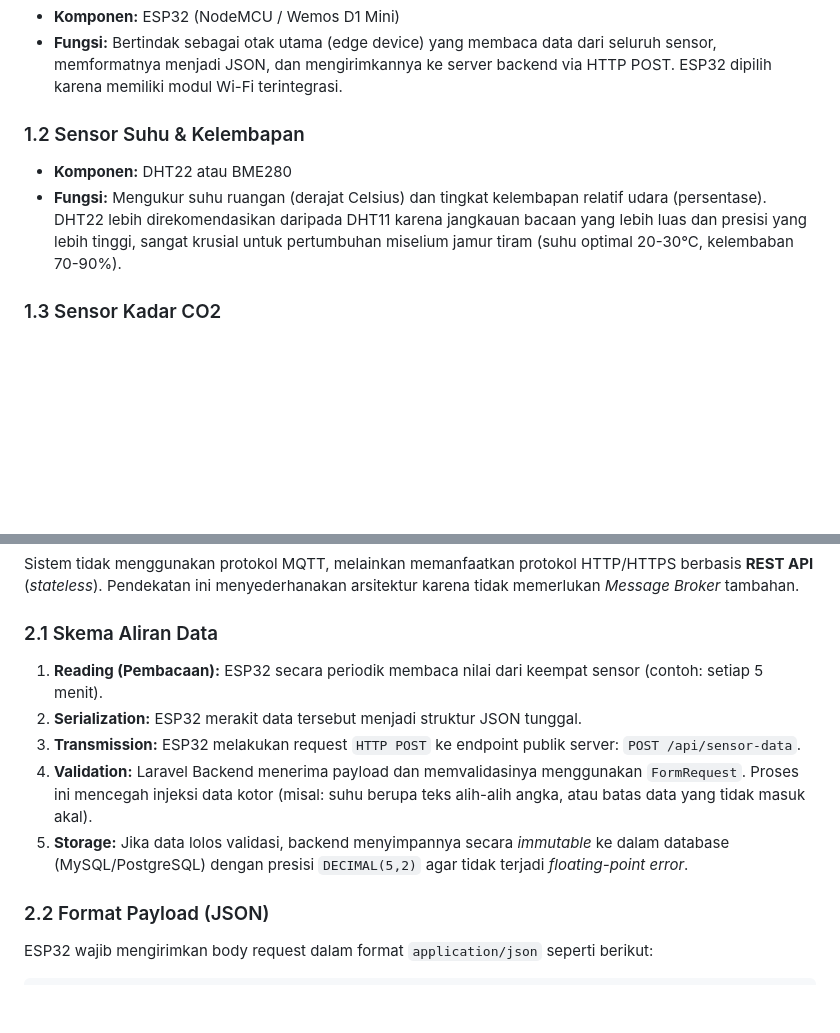
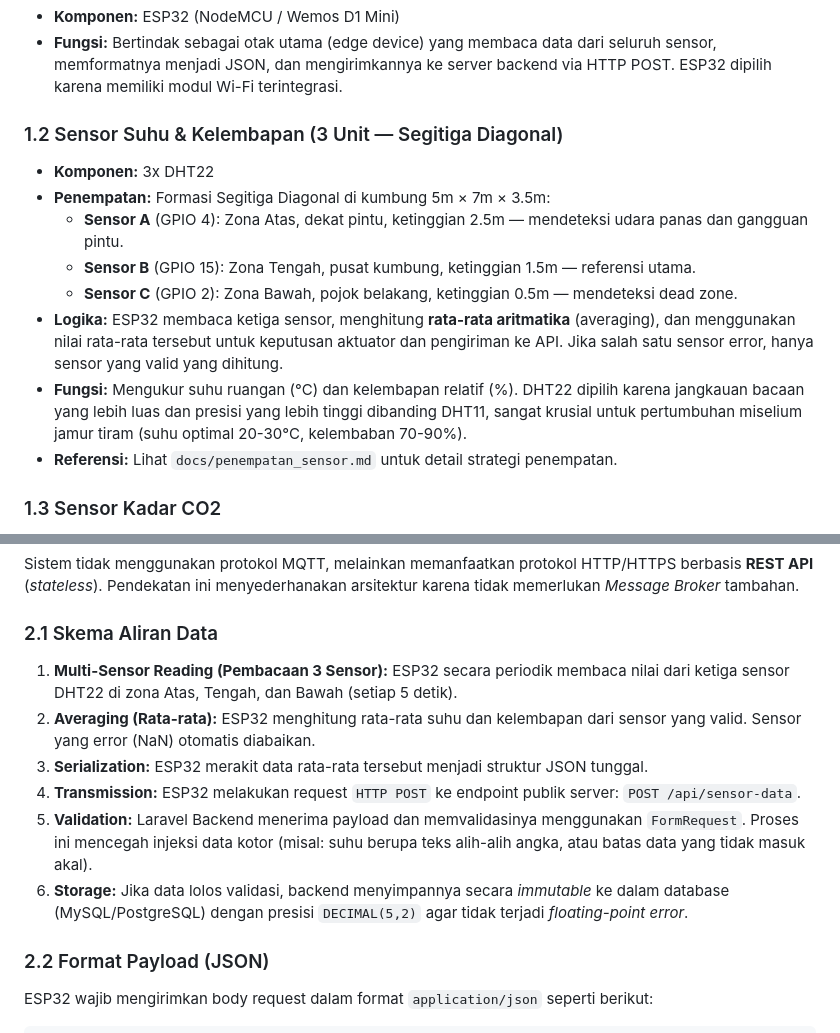
Before and after one commit to Kaz0342/TA, a Markdown page: docs/iot-architecture.md, 2 parts joined by grey strips. Drawn GitHub-style; blank space fills up the shorter version.

Commit message:
docs: update all IoT documentation to reflect 3-sensor setup (architecture, shopping list, actuator logic)

```diff
--- a/docs/iot-architecture.md
+++ b/docs/iot-architecture.md
@@ -10,9 +10,15 @@ Sistem IoT ini berpusat pada mikrokontroler yang terhubung ke jaringan internet
 *   **Komponen:** ESP32 (NodeMCU / Wemos D1 Mini)
 *   **Fungsi:** Bertindak sebagai otak utama (edge device) yang membaca data dari seluruh sensor, memformatnya menjadi JSON, dan mengirimkannya ke server backend via HTTP POST. ESP32 dipilih karena memiliki modul Wi-Fi terintegrasi.
 
-### 1.2 Sensor Suhu & Kelembapan
-*   **Komponen:** DHT22 atau BME280
-*   **Fungsi:** Mengukur suhu ruangan (derajat Celsius) dan tingkat kelembapan relatif udara (persentase). DHT22 lebih direkomendasikan daripada DHT11 karena jangkauan bacaan yang lebih luas dan presisi yang lebih tinggi, sangat krusial untuk pertumbuhan miselium jamur tiram (suhu optimal 20-30°C, kelembaban 70-90%).
+### 1.2 Sensor Suhu & Kelembapan (3 Unit — Segitiga Diagonal)
+*   **Komponen:** 3x DHT22
+*   **Penempatan:** Formasi Segitiga Diagonal di kumbung 5m × 7m × 3.5m:
+    *   **Sensor A** (GPIO 4): Zona Atas, dekat pintu, ketinggian 2.5m — mendeteksi udara panas dan gangguan pintu.
+    *   **Sensor B** (GPIO 15): Zona Tengah, pusat kumbung, ketinggian 1.5m — referensi utama.
+    *   **Sensor C** (GPIO 2): Zona Bawah, pojok belakang, ketinggian 0.5m — mendeteksi dead zone.
+*   **Logika:** ESP32 membaca ketiga sensor, menghitung **rata-rata aritmatika** (averaging), dan menggunakan nilai rata-rata tersebut untuk keputusan aktuator dan pengiriman ke API. Jika salah satu sensor error, hanya sensor yang valid yang dihitung.
+*   **Fungsi:** Mengukur suhu ruangan (°C) dan kelembapan relatif (%). DHT22 dipilih karena jangkauan bacaan yang lebih luas dan presisi yang lebih tinggi dibanding DHT11, sangat krusial untuk pertumbuhan miselium jamur tiram (suhu optimal 20-30°C, kelembaban 70-90%).
+*   **Referensi:** Lihat `docs/penempatan_sensor.md` untuk detail strategi penempatan.
 
 ### 1.3 Sensor Kadar CO2
 *   **Komponen:** MQ-135 (General Air Quality) atau MH-Z19 (NDIR CO2 Sensor)
@@ -29,11 +35,12 @@ Sistem IoT ini berpusat pada mikrokontroler yang terhubung ke jaringan internet
 Sistem tidak menggunakan protokol MQTT, melainkan memanfaatkan protokol HTTP/HTTPS berbasis **REST API** (*stateless*). Pendekatan ini menyederhanakan arsitektur karena tidak memerlukan *Message Broker* tambahan.
 
 ### 2.1 Skema Aliran Data
-1.  **Reading (Pembacaan):** ESP32 secara periodik membaca nilai dari keempat sensor (contoh: setiap 5 menit).
-2.  **Serialization:** ESP32 merakit data tersebut menjadi struktur JSON tunggal.
-3.  **Transmission:** ESP32 melakukan request `HTTP POST` ke endpoint publik server: `POST /api/sensor-data`.
-4.  **Validation:** Laravel Backend menerima payload dan memvalidasinya menggunakan `FormRequest`. Proses ini mencegah injeksi data kotor (misal: suhu berupa teks alih-alih angka, atau batas data yang tidak masuk akal).
-5.  **Storage:** Jika data lolos validasi, backend menyimpannya secara *immutable* ke dalam database (MySQL/PostgreSQL) dengan presisi `DECIMAL(5,2)` agar tidak terjadi *floating-point error*.
+1.  **Multi-Sensor Reading (Pembacaan 3 Sensor):** ESP32 secara periodik membaca nilai dari ketiga sensor DHT22 di zona Atas, Tengah, dan Bawah (setiap 5 detik).
+2.  **Averaging (Rata-rata):** ESP32 menghitung rata-rata suhu dan kelembapan dari sensor yang valid. Sensor yang error (NaN) otomatis diabaikan.
+3.  **Serialization:** ESP32 merakit data rata-rata tersebut menjadi struktur JSON tunggal.
+4.  **Transmission:** ESP32 melakukan request `HTTP POST` ke endpoint publik server: `POST /api/sensor-data`.
+5.  **Validation:** Laravel Backend menerima payload dan memvalidasinya menggunakan `FormRequest`. Proses ini mencegah injeksi data kotor (misal: suhu berupa teks alih-alih angka, atau batas data yang tidak masuk akal).
+6.  **Storage:** Jika data lolos validasi, backend menyimpannya secara *immutable* ke dalam database (MySQL/PostgreSQL) dengan presisi `DECIMAL(5,2)` agar tidak terjadi *floating-point error*.
 
 ### 2.2 Format Payload (JSON)
 
```
Also changed, not shown: docs/hardware-shopping-list.md (+1 -1 lines), docs/logika_aktuator.md (+7 -4 lines).
